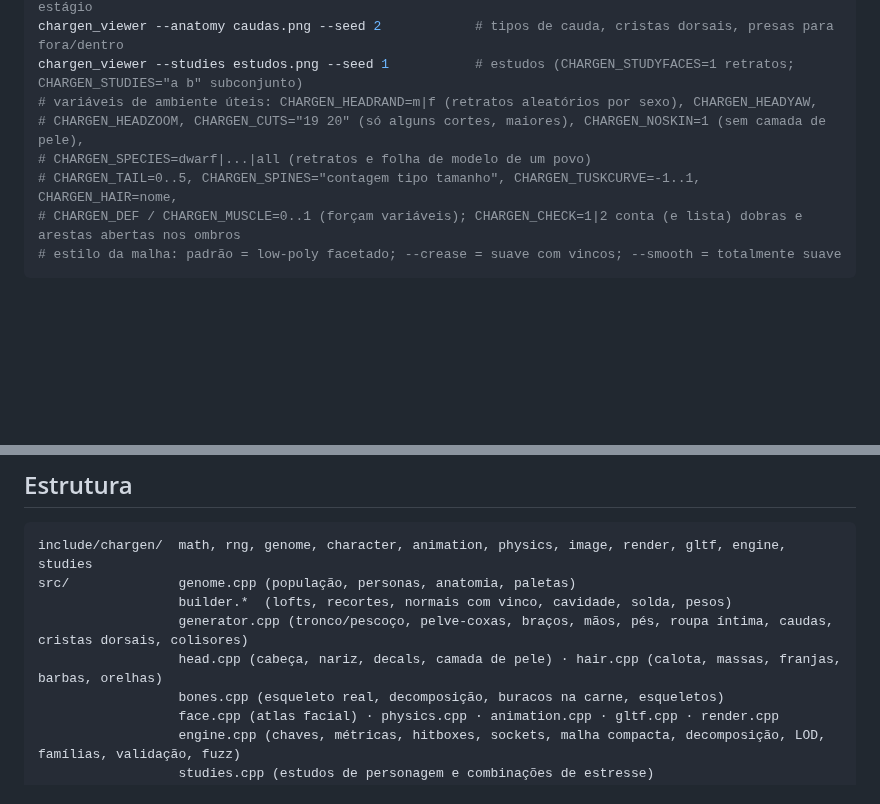
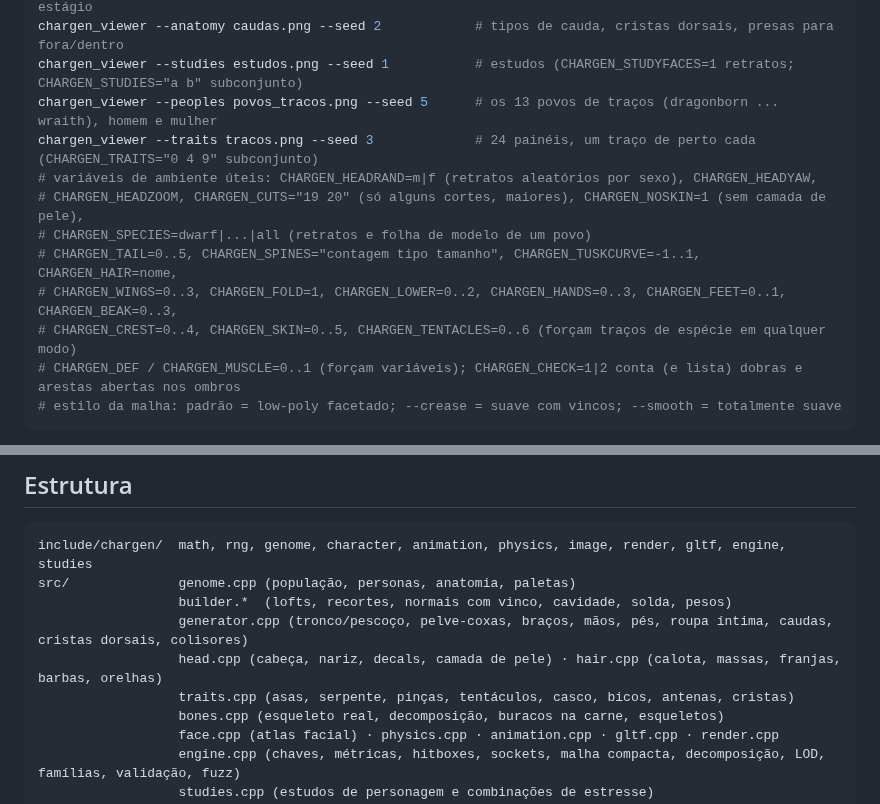
Before and after one commit to denesmelo11-beep/Teste-gera-o-de-personagem-, a Markdown page: README.md, 2 parts joined by grey strips. Rendered like a GitHub page; blank space fills up the shorter version.

````diff
--- a/README.md
+++ b/README.md
@@ -113,10 +113,14 @@ chargen_viewer --decay morte.png --seed 12              # estágios de decomposi
 chargen_viewer --decaylevel 0.7 ...                     # qualquer modo com os personagens mortos nesse estágio
 chargen_viewer --anatomy caudas.png --seed 2            # tipos de cauda, cristas dorsais, presas para fora/dentro
 chargen_viewer --studies estudos.png --seed 1           # estudos (CHARGEN_STUDYFACES=1 retratos; CHARGEN_STUDIES="a b" subconjunto)
+chargen_viewer --peoples povos_tracos.png --seed 5      # os 13 povos de traços (dragonborn ... wraith), homem e mulher
+chargen_viewer --traits tracos.png --seed 3             # 24 painéis, um traço de perto cada (CHARGEN_TRAITS="0 4 9" subconjunto)
 # variáveis de ambiente úteis: CHARGEN_HEADRAND=m|f (retratos aleatórios por sexo), CHARGEN_HEADYAW,
 # CHARGEN_HEADZOOM, CHARGEN_CUTS="19 20" (só alguns cortes, maiores), CHARGEN_NOSKIN=1 (sem camada de pele),
 # CHARGEN_SPECIES=dwarf|...|all (retratos e folha de modelo de um povo)
 # CHARGEN_TAIL=0..5, CHARGEN_SPINES="contagem tipo tamanho", CHARGEN_TUSKCURVE=-1..1, CHARGEN_HAIR=nome,
+# CHARGEN_WINGS=0..3, CHARGEN_FOLD=1, CHARGEN_LOWER=0..2, CHARGEN_HANDS=0..3, CHARGEN_FEET=0..1, CHARGEN_BEAK=0..3,
+# CHARGEN_CREST=0..4, CHARGEN_SKIN=0..5, CHARGEN_TENTACLES=0..6 (forçam traços de espécie em qualquer modo)
 # CHARGEN_DEF / CHARGEN_MUSCLE=0..1 (forçam variáveis); CHARGEN_CHECK=1|2 conta (e lista) dobras e arestas abertas nos ombros
 # estilo da malha: padrão = low-poly facetado; --crease = suave com vincos; --smooth = totalmente suave
 ```
@@ -391,6 +423,7 @@ src/              genome.cpp (população, personas, anatomia, paletas)
                   builder.*  (lofts, recortes, normais com vinco, cavidade, solda, pesos)
                   generator.cpp (tronco/pescoço, pelve-coxas, braços, mãos, pés, roupa íntima, caudas, cristas dorsais, colisores)
                   head.cpp (cabeça, nariz, decals, camada de pele) · hair.cpp (calota, massas, franjas, barbas, orelhas)
+                  traits.cpp (asas, serpente, pinças, tentáculos, casco, bicos, antenas, cristas)
                   bones.cpp (esqueleto real, decomposição, buracos na carne, esqueletos)
                   face.cpp (atlas facial) · physics.cpp · animation.cpp · gltf.cpp · render.cpp
                   engine.cpp (chaves, métricas, hitboxes, sockets, malha compacta, decomposição, LOD, famílias, validação, fuzz)
````
Also changed, not shown: other parts of README.md (+28 -0 lines), docs/especies.md (added, +60 -0 lines), docs/povos_tracos.png (added), docs/tracos.png (added), 15 other files.
